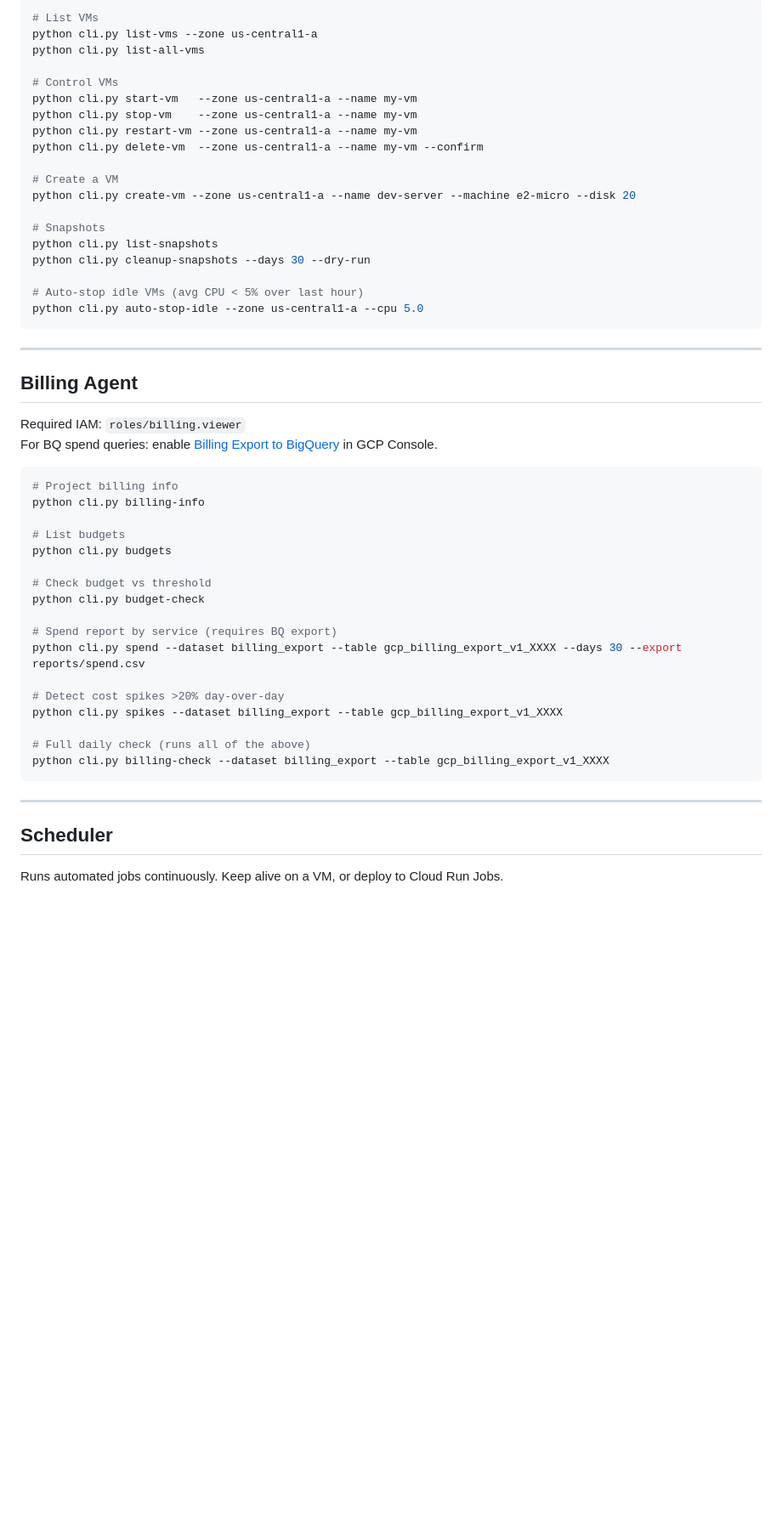
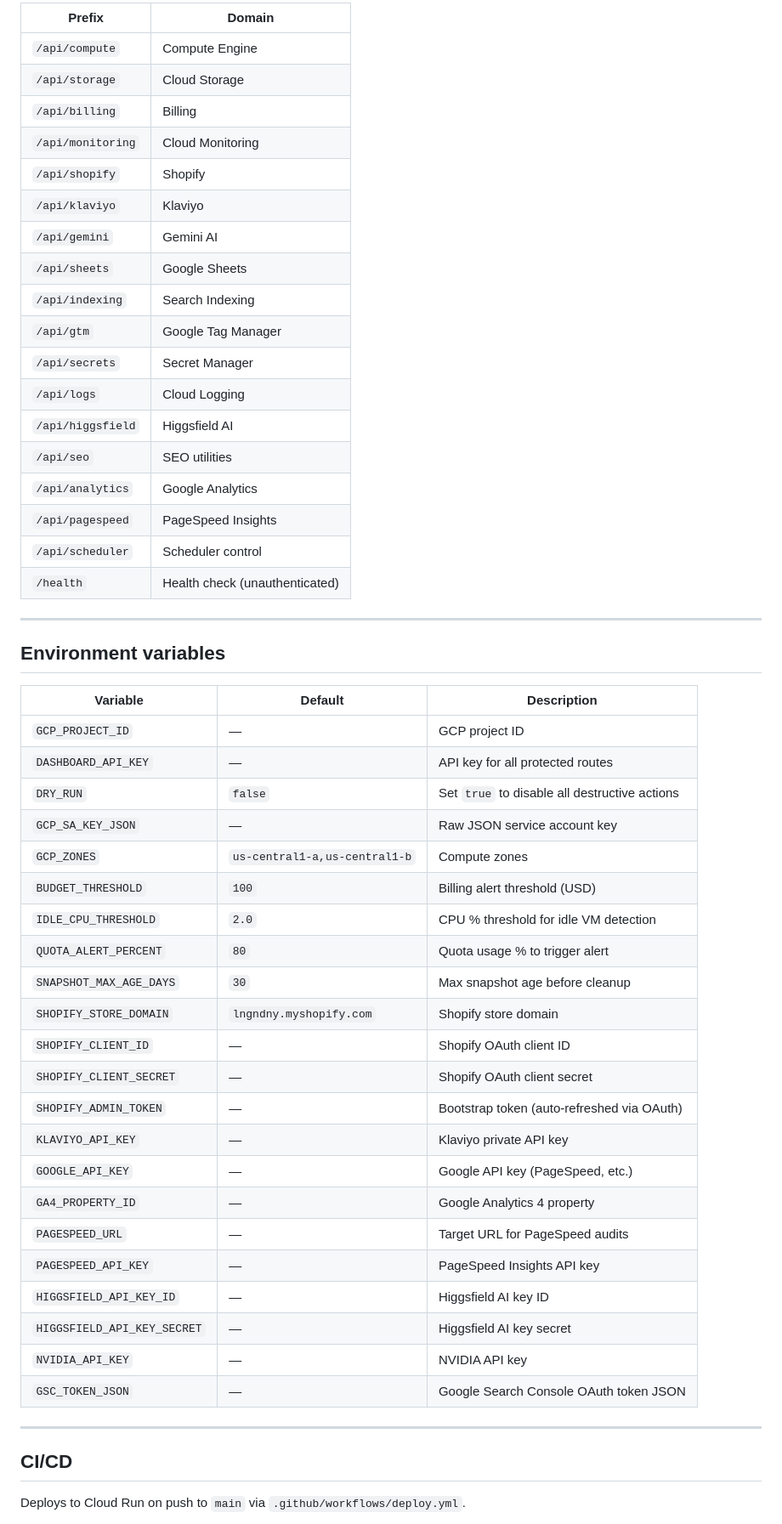
Before and after one commit to LXGNDRY/The_HUB, a Markdown page: README.md, the part around one of its changes. Shown at 85% size. GitHub-like rendering; blank space fills up the shorter version.

Commit message:
Update README to reflect current FastAPI service architecture (#4)

````diff
--- a/README.md
+++ b/README.md
@@ -79,56 +147,57 @@ Required IAM: `roles/compute.instanceAdmin.v1`, `roles/compute.viewer`
 
-```bash
-# List VMs
-python cli.py list-vms --zone us-central1-a
-python cli.py list-all-vms
-
-# Control VMs
-python cli.py start-vm   --zone us-central1-a --name my-vm
-python cli.py stop-vm    --zone us-central1-a --name my-vm
-python cli.py restart-vm --zone us-central1-a --name my-vm
-python cli.py delete-vm  --zone us-central1-a --name my-vm --confirm
-
-# Create a VM
-python cli.py create-vm --zone us-central1-a --name dev-server --machine e2-micro --disk 20
-
-# Snapshots
-python cli.py list-snapshots
-python cli.py cleanup-snapshots --days 30 --dry-run
-
-# Auto-stop idle VMs (avg CPU < 5% over last hour)
-python cli.py auto-stop-idle --zone us-central1-a --cpu 5.0
-```
+| Prefix | Domain |
+|---|---|
+| `/api/compute` | Compute Engine |
+| `/api/storage` | Cloud Storage |
+| `/api/billing` | Billing |
+| `/api/monitoring` | Cloud Monitoring |
+| `/api/shopify` | Shopify |
+| `/api/klaviyo` | Klaviyo |
+| `/api/gemini` | Gemini AI |
+| `/api/sheets` | Google Sheets |
+| `/api/indexing` | Search Indexing |
+| `/api/gtm` | Google Tag Manager |
+| `/api/secrets` | Secret Manager |
+| `/api/logs` | Cloud Logging |
+| `/api/higgsfield` | Higgsfield AI |
+| `/api/seo` | SEO utilities |
+| `/api/analytics` | Google Analytics |
+| `/api/pagespeed` | PageSpeed Insights |
+| `/api/scheduler` | Scheduler control |
+| `/health` | Health check (unauthenticated) |
 
 ---
 
-## Billing Agent
+## Environment variables
 
-Required IAM: `roles/billing.viewer`
-For BQ spend queries: enable [Billing Export to BigQuery](https://cloud.google.com/billing/docs/how-to/export-data-bigquery) in GCP Console.
-
-```bash
-# Project billing info
-python cli.py billing-info
-
-# List budgets
-python cli.py budgets
-
-# Check budget vs threshold
-python cli.py budget-check
-
-# Spend report by service (requires BQ export)
-python cli.py spend --dataset billing_export --table gcp_billing_export_v1_XXXX --days 30 --export reports/spend.csv
-
-# Detect cost spikes >20% day-over-day
-python cli.py spikes --dataset billing_export --table gcp_billing_export_v1_XXXX
-
-# Full daily check (runs all of the above)
-python cli.py billing-check --dataset billing_export --table gcp_billing_export_v1_XXXX
-```
+| Variable | Default | Description |
+|---|---|---|
+| `GCP_PROJECT_ID` | — | GCP project ID |
+| `DASHBOARD_API_KEY` | — | API key for all protected routes |
+| `DRY_RUN` | `false` | Set `true` to disable all destructive actions |
+| `GCP_SA_KEY_JSON` | — | Raw JSON service account key |
+| `GCP_ZONES` | `us-central1-a,us-central1-b` | Compute zones |
+| `BUDGET_THRESHOLD` | `100` | Billing alert threshold (USD) |
+| `IDLE_CPU_THRESHOLD` | `2.0` | CPU % threshold for idle VM detection |
+| `QUOTA_ALERT_PERCENT` | `80` | Quota usage % to trigger alert |
+| `SNAPSHOT_MAX_AGE_DAYS` | `30` | Max snapshot age before cleanup |
+| `SHOPIFY_STORE_DOMAIN` | `lngndny.myshopify.com` | Shopify store domain |
+| `SHOPIFY_CLIENT_ID` | — | Shopify OAuth client ID |
+| `SHOPIFY_CLIENT_SECRET` | — | Shopify OAuth client secret |
+| `SHOPIFY_ADMIN_TOKEN` | — | Bootstrap token (auto-refreshed via OAuth) |
+| `KLAVIYO_API_KEY` | — | Klaviyo private API key |
+| `GOOGLE_API_KEY` | — | Google API key (PageSpeed, etc.) |
+| `GA4_PROPERTY_ID` | — | Google Analytics 4 property |
+| `PAGESPEED_URL` | — | Target URL for PageSpeed audits |
+| `PAGESPEED_API_KEY` | — | PageSpeed Insights API key |
+| `HIGGSFIELD_API_KEY_ID` | — | Higgsfield AI key ID |
+| `HIGGSFIELD_API_KEY_SECRET` | — | Higgsfield AI key secret |
+| `NVIDIA_API_KEY` | — | NVIDIA API key |
+| `GSC_TOKEN_JSON` | — | Google Search Console OAuth token JSON |
 
 ---
 
-## Scheduler
+## CI/CD
 
-Runs automated jobs continuously. Keep alive on a VM, or deploy to Cloud Run Jobs.
+Deploys to Cloud Run on push to `main` via `.github/workflows/deploy.yml`.
 
````
Also changed, not shown: other parts of README.md (+133 -87 lines).
